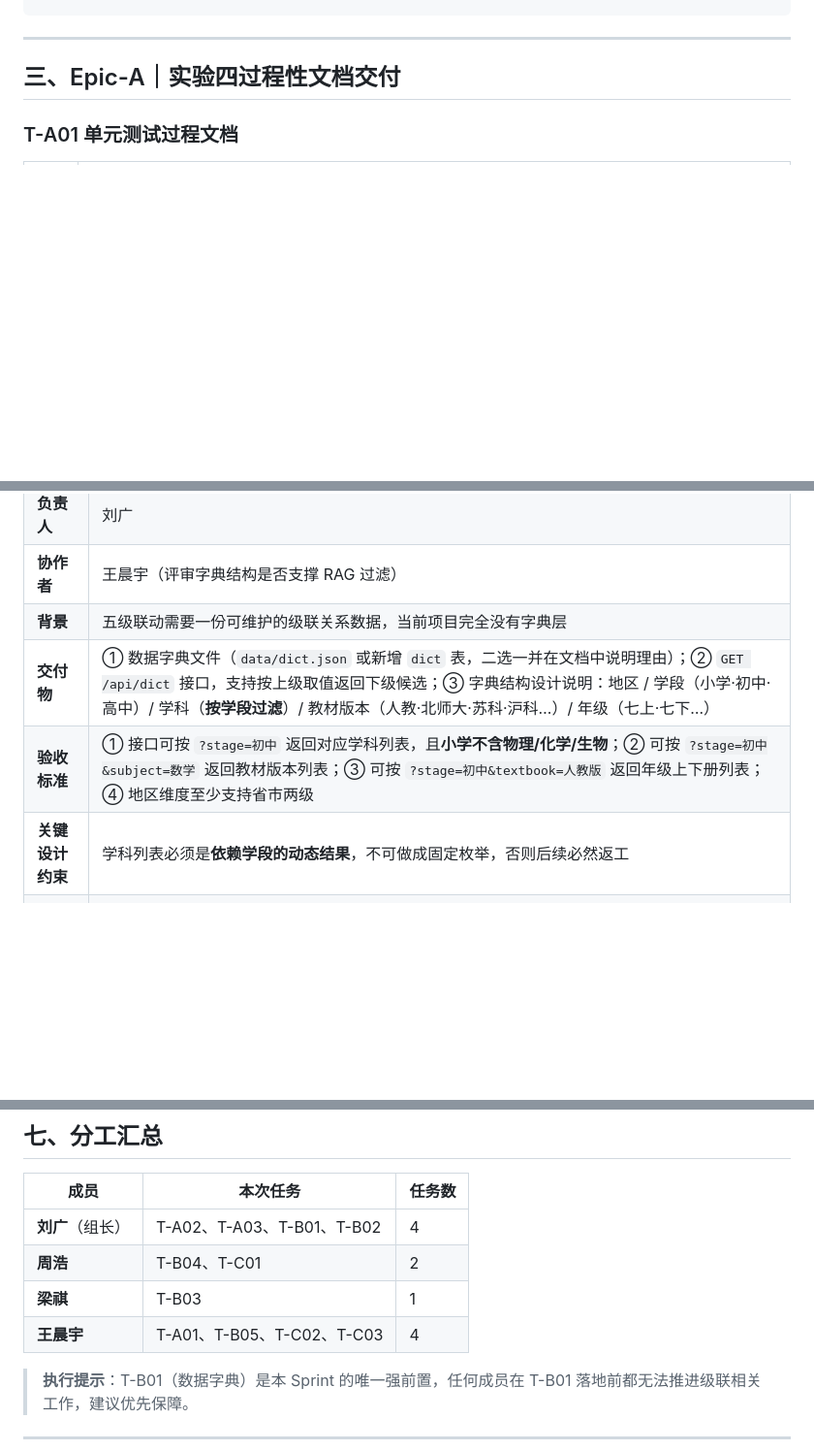
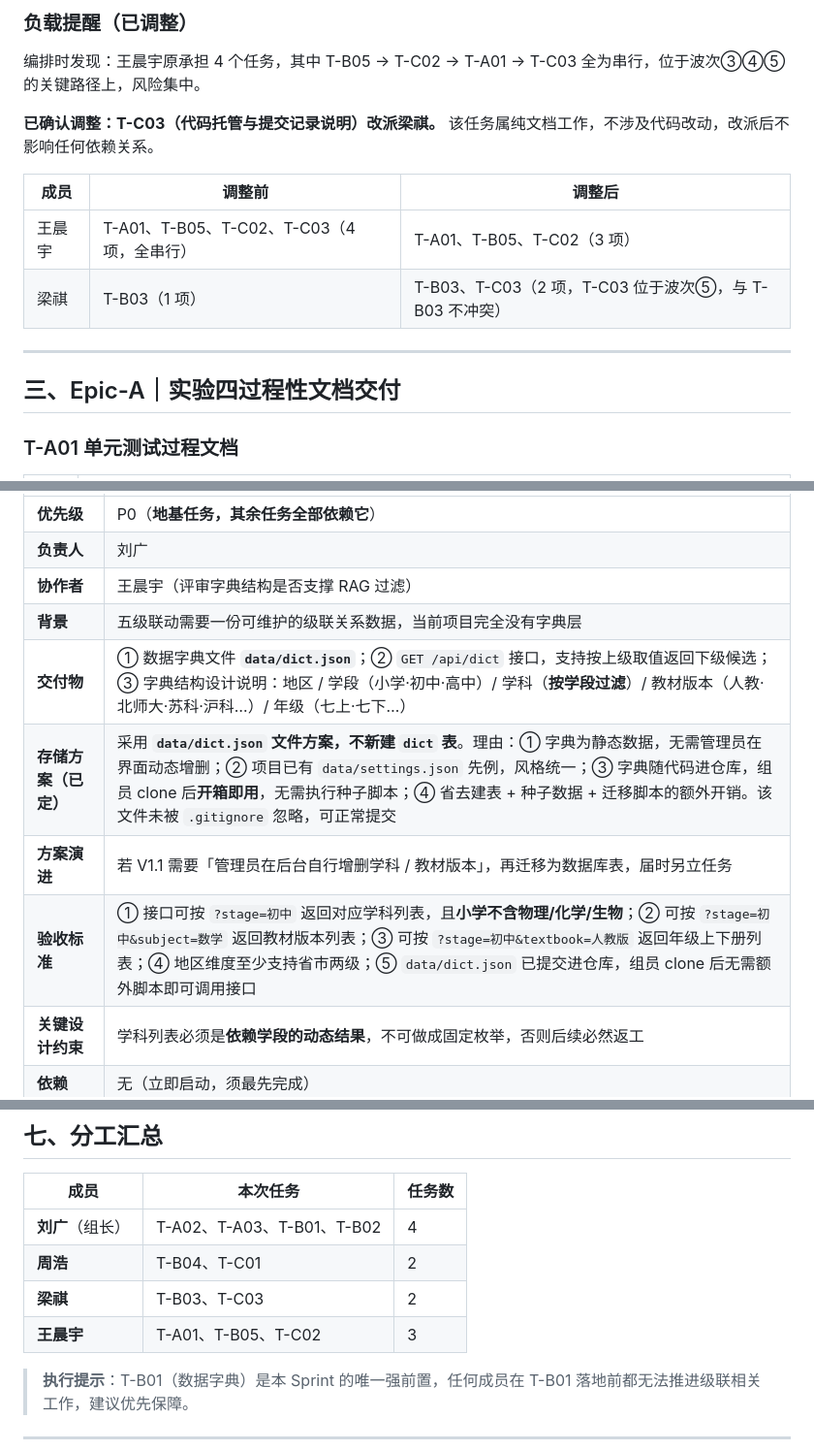
Before and after one commit to Dugu-zengzhang/ai-homework-correction, a Markdown page: doc/第四次实验课_任务卡片.md, 3 parts joined by grey strips. Shown at 97% size. Drawn GitHub-style; blank space fills up the shorter version.

```diff
--- a/doc/第四次实验课_任务卡片.md
+++ b/doc/第四次实验课_任务卡片.md
@@ -72,3 +106,13 @@ T-C01 / T-C02 / T-C03 与 Epic-B 并行，收口前完成
+### 负载提醒（已调整）
+
+编排时发现：王晨宇原承担 4 个任务，其中 T-B05 → T-C02 → T-A01 → T-C03 全为串行，位于波次③④⑤的关键路径上，风险集中。
+
+**已确认调整：T-C03（代码托管与提交记录说明）改派梁祺。** 该任务属纯文档工作，不涉及代码改动，改派后不影响任何依赖关系。
+
+| 成员 | 调整前 | 调整后 |
+|------|--------|--------|
+| 王晨宇 | T-A01、T-B05、T-C02、T-C03（4 项，全串行） | T-A01、T-B05、T-C02（3 项） |
+| 梁祺 | T-B03（1 项） | T-B03、T-C03（2 项，T-C03 位于波次⑤，与 T-B03 不冲突） |
 
 ---
 
@@ -166,8 +210,10 @@ T-C01 / T-C02 / T-C03 与 Epic-B 并行，收口前完成
 | **负责人** | 刘广 |
 | **协作者** | 王晨宇（评审字典结构是否支撑 RAG 过滤） |
 | **背景** | 五级联动需要一份可维护的级联关系数据，当前项目完全没有字典层 |
-| **交付物** | ① 数据字典文件（`data/dict.json` 或新增 `dict` 表，二选一并在文档中说明理由）；② `GET /api/dict` 接口，支持按上级取值返回下级候选；③ 字典结构设计说明：地区 / 学段（小学·初中·高中）/ 学科（**按学段过滤**）/ 教材版本（人教·北师大·苏科·沪科…）/ 年级（七上·七下…） |
-| **验收标准** | ① 接口可按 `?stage=初中` 返回对应学科列表，且**小学不含物理/化学/生物**；② 可按 `?stage=初中&subject=数学` 返回教材版本列表；③ 可按 `?stage=初中&textbook=人教版` 返回年级上下册列表；④ 地区维度至少支持省市两级 |
+| **交付物** | ① 数据字典文件 **`data/dict.json`**；② `GET /api/dict` 接口，支持按上级取值返回下级候选；③ 字典结构设计说明：地区 / 学段（小学·初中·高中）/ 学科（**按学段过滤**）/ 教材版本（人教·北师大·苏科·沪科…）/ 年级（七上·七下…） |
+| **存储方案（已定）** | 采用 **`data/dict.json` 文件方案，不新建 `dict` 表**。理由：① 字典为静态数据，无需管理员在界面动态增删；② 项目已有 `data/settings.json` 先例，风格统一；③ 字典随代码进仓库，组员 clone 后**开箱即用**，无需执行种子脚本；④ 省去建表 + 种子数据 + 迁移脚本的额外开销。该文件未被 `.gitignore` 忽略，可正常提交 |
+| **方案演进** | 若 V1.1 需要「管理员在后台自行增删学科 / 教材版本」，再迁移为数据库表，届时另立任务 |
+| **验收标准** | ① 接口可按 `?stage=初中` 返回对应学科列表，且**小学不含物理/化学/生物**；② 可按 `?stage=初中&subject=数学` 返回教材版本列表；③ 可按 `?stage=初中&textbook=人教版` 返回年级上下册列表；④ 地区维度至少支持省市两级；⑤ `data/dict.json` 已提交进仓库，组员 clone 后无需额外脚本即可调用接口 |
 | **关键设计约束** | 学科列表必须是**依赖学段的动态结果**，不可做成固定枚举，否则后续必然返工 |
 | **依赖** | 无（立即启动，须最先完成） |
 
@@ -295,8 +342,8 @@ T-C01 / T-C02 / T-C03 与 Epic-B 并行，收口前完成
 |------|---------|--------|
 | **刘广**（组长） | T-A02、T-A03、T-B01、T-B02 | 4 |
 | **周浩** | T-B04、T-C01 | 2 |
-| **梁祺** | T-B03 | 1 |
-| **王晨宇** | T-A01、T-B05、T-C02、T-C03 | 4 |
+| **梁祺** | T-B03、T-C03 | 2 |
+| **王晨宇** | T-A01、T-B05、T-C02 | 3 |
 
 > **执行提示**：T-B01（数据字典）是本 Sprint 的唯一强前置，任何成员在 T-B01 落地前都无法推进级联相关工作，建议优先保障。
 
```
Also changed, not shown: other parts of doc/第四次实验课_任务卡片.md (+40 -4 lines).
